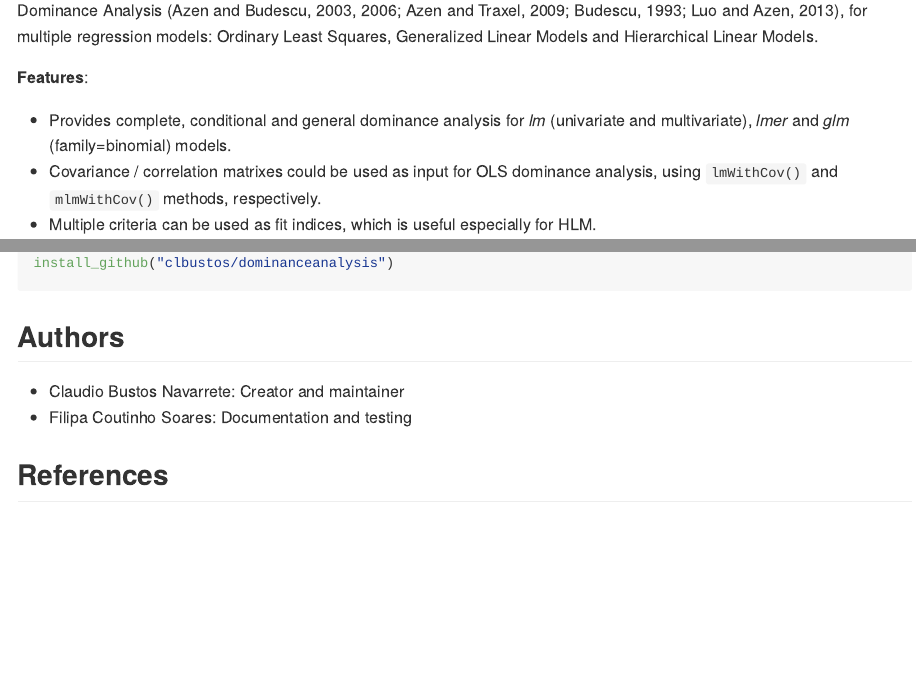
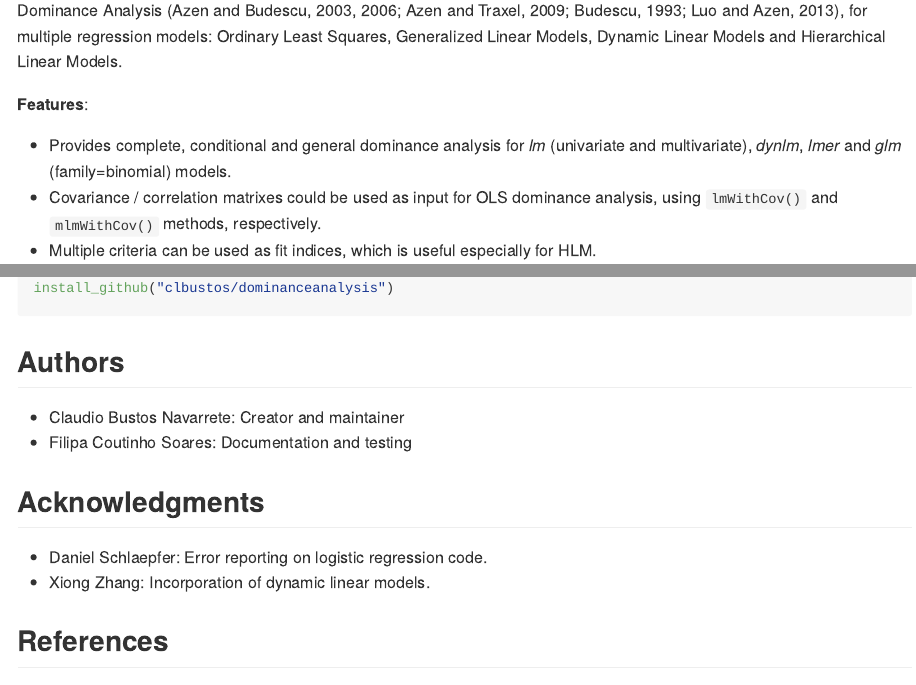
Before and after one commit to clbustos/dominanceAnalysis, an R Markdown document (README.Rmd): the page in a window 1100 px wide, from 110 px down, and a second part further down, joined at a grey line. The pictures show the output file README.md that the author committed with the source, drawn offline in the style of GitHub; badge pictures from the web are left out.

Commit message:
Added documentation for da.dynlm.fit. Test for esoph example. New Acknowledgments section in README.md. Removed unnecessary dependence on caTools and heplots packages

```diff
--- a/README.Rmd
+++ b/README.Rmd
@@ -20,11 +20,11 @@ knitr::opts_chunk$set(
 [![downloads](http://cranlogs.r-pkg.org/badges/grand-total/dominanceanalysis)](https://cran.r-project.org/package=dominanceanalysis)
 
 
-Dominance Analysis (Azen and Budescu, 2003, 2006; Azen and Traxel, 2009; Budescu, 1993; Luo and Azen, 2013), for multiple regression models: Ordinary Least Squares, Generalized Linear Models and Hierarchical Linear Models.
+Dominance Analysis (Azen and Budescu, 2003, 2006; Azen and Traxel, 2009; Budescu, 1993; Luo and Azen, 2013), for multiple regression models: Ordinary Least Squares, Generalized Linear Models, Dynamic Linear Models  and Hierarchical Linear Models.
 
 **Features**:
 
-- Provides complete, conditional and general dominance analysis for *lm* (univariate and multivariate), *lmer* and *glm* (family=binomial) models.
+- Provides complete, conditional and general dominance analysis for *lm* (univariate and multivariate), *dynlm*, *lmer* and *glm* (family=binomial) models.
 - Covariance / correlation matrixes could be used as input for OLS dominance analysis, using `lmWithCov()` and `mlmWithCov()` methods, respectively.
 - Multiple criteria can be used as fit indices, which is useful especially for HLM.
 
@@ -196,6 +196,12 @@ install_github("clbustos/dominanceanalysis")
 * Claudio Bustos Navarrete: Creator and maintainer
 * Filipa Coutinho Soares: Documentation and testing
 
+
+## Acknowledgments
+
+* Daniel Schlaepfer: Error reporting on logistic regression code.
+* Xiong Zhang: Incorporation of dynamic linear models.
+
 ## References
 
 * Budescu, D. V. (1993). Dominance analysis: A new approach to the problem of relative importance of predictors in multiple regression. Psychological Bulletin, 114(3), 542-551. https://doi.org/10.1037/0033-2909.114.3.542
```
Also changed, not shown: R/mlmWithCov.r (+11 -2 lines), cran-comments.md (+6 -2 lines), README.md, inst/extdata/bootavemodpres100.rds, inst/extdata/bootmodpres100.rds, 4 other files.
